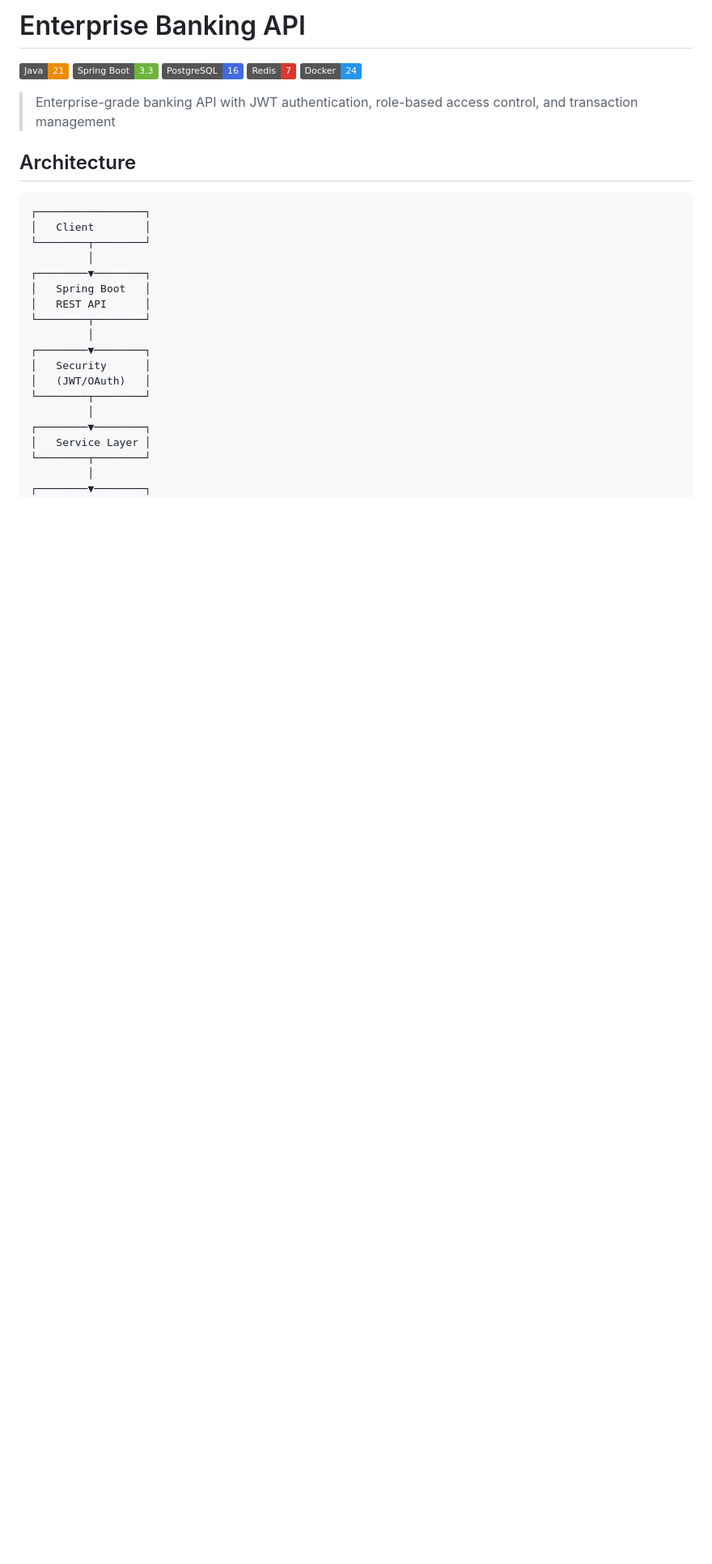
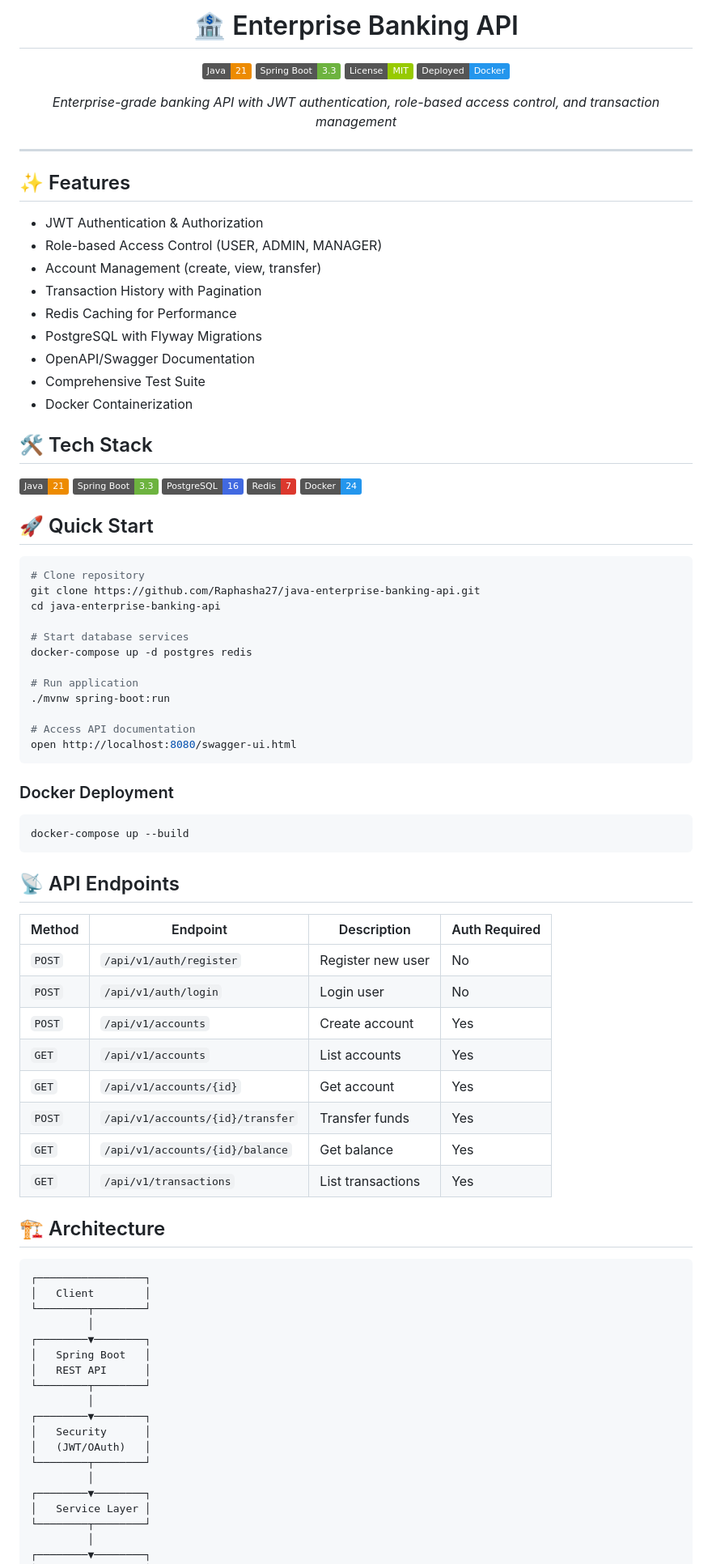
Before and after one commit to Raphasha27/java-enterprise-banking-api, a Markdown page: README.md, the part around one of its changes. Shown at 81% size. Drawn GitHub-style; badges without logos; blank space fills up the shorter version.

Commit message:
docs: professional README rewrite

````diff
--- a/README.md
+++ b/README.md
@@ -1,4 +1,31 @@
-# Enterprise Banking API
+<div align="center">
+
+# 🏦 Enterprise Banking API
+
+![Java](https://img.shields.io/badge/Java-21-ED8B00?style=flat&logo=openjdk&logoColor=white)
+![Spring Boot](https://img.shields.io/badge/Spring_Boot-3.3-6DB33F?style=flat&logo=springboot&logoColor=white)
+![License](https://img.shields.io/badge/License-MIT-green?style=flat)
+![Status](https://img.shields.io/badge/Deployed-Docker-2496ED?style=flat&logo=docker&logoColor=white)
+
+*Enterprise-grade banking API with JWT authentication, role-based access control, and transaction management*
+
+</div>
+
+---
+
+## ✨ Features
+
+- JWT Authentication & Authorization
+- Role-based Access Control (USER, ADMIN, MANAGER)
+- Account Management (create, view, transfer)
+- Transaction History with Pagination
+- Redis Caching for Performance
+- PostgreSQL with Flyway Migrations
+- OpenAPI/Swagger Documentation
+- Comprehensive Test Suite
+- Docker Containerization
+
+## 🛠️ Tech Stack
 
 ![Java](https://img.shields.io/badge/Java-21-ED8B00?style=flat&logo=openjdk&logoColor=white)
 ![Spring Boot](https://img.shields.io/badge/Spring_Boot-3.3-6DB33F?style=flat&logo=springboot&logoColor=white)
@@ -6,9 +33,43 @@
 ![Redis](https://img.shields.io/badge/Redis-7-DC382D?style=flat&logo=redis&logoColor=white)
 ![Docker](https://img.shields.io/badge/Docker-24-2496ED?style=flat&logo=docker&logoColor=white)
 
-> Enterprise-grade banking API with JWT authentication, role-based access control, and transaction management
+## 🚀 Quick Start
 
-## Architecture
+```bash
+# Clone repository
+git clone https://github.com/Raphasha27/java-enterprise-banking-api.git
+cd java-enterprise-banking-api
+
+# Start database services
+docker-compose up -d postgres redis
+
+# Run application
+./mvnw spring-boot:run
+
+# Access API documentation
+open http://localhost:8080/swagger-ui.html
+```
+
+### Docker Deployment
+
+```bash
+docker-compose up --build
+```
+
+## 📡 API Endpoints
+
+| Method | Endpoint | Description | Auth Required |
+|--------|----------|-------------|---------------|
+| `POST` | `/api/v1/auth/register` | Register new user | No |
+| `POST` | `/api/v1/auth/login` | Login user | No |
+| `POST` | `/api/v1/accounts` | Create account | Yes |
+| `GET` | `/api/v1/accounts` | List accounts | Yes |
+| `GET` | `/api/v1/accounts/{id}` | Get account | Yes |
+| `POST` | `/api/v1/accounts/{id}/transfer` | Transfer funds | Yes |
+| `GET` | `/api/v1/accounts/{id}/balance` | Get balance | Yes |
+| `GET` | `/api/v1/transactions` | List transactions | Yes |
+
+## 🏗️ Architecture
 
 ```
 ┌─────────────────┐
````
Also changed, not shown: other parts of README.md (+7 -126 lines).
